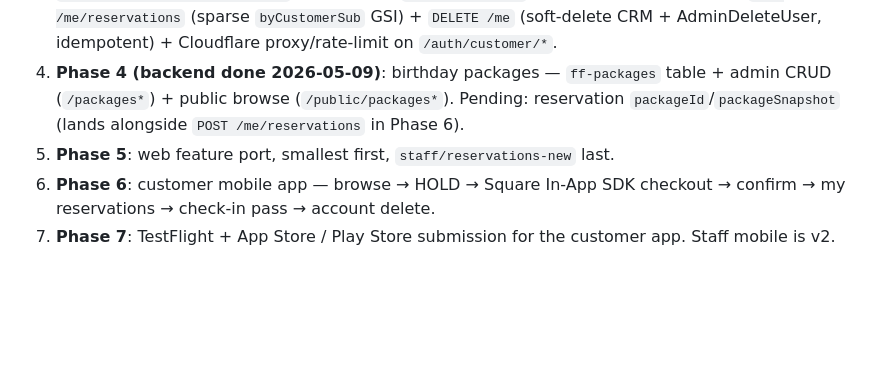
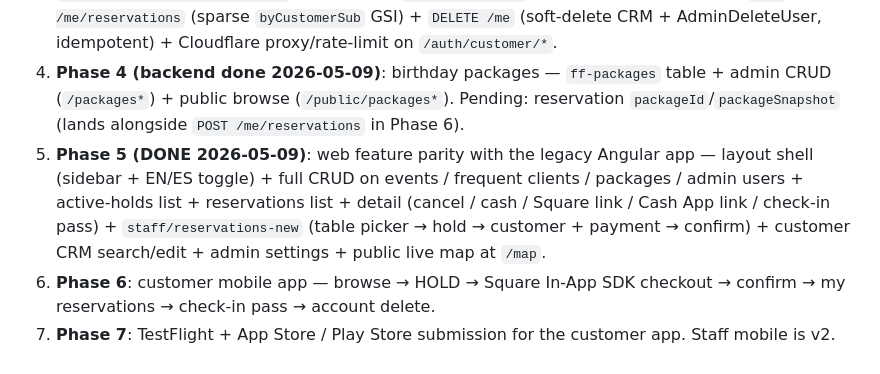
Before and after one commit to alekscortez/ff-reservations, a Markdown page: CLAUDE.md, the part around the change. GitHub-like rendering; blank space fills up the shorter version.

Commit message:
Mark Phase 5 done in CLAUDE.md
Web feature parity reached as of 4c0cac6.

Co-Authored-By: Claude Opus 4.7 (1M context) <noreply@anthropic.com>

```diff
--- a/CLAUDE.md
+++ b/CLAUDE.md
@@ -195,6 +195,6 @@ Mobile app reads from Expo `app.json` extras + `expo-constants` at runtime (Phas
 2. **Phase 2**: web auth shell with `react-oidc-context`, port `AuthHealthBanner`, typed `apiFetch` wrapper.
 3. **Phase 3 (DONE 2026-05-08)**: customer App Client + custom OTP Lambda + user-pool triggers + `/auth/customer/{start,verify}` mediators + `GET /me/profile` (first-touch CRM merge) + `GET /me/reservations` (sparse `byCustomerSub` GSI) + `DELETE /me` (soft-delete CRM + AdminDeleteUser, idempotent) + Cloudflare proxy/rate-limit on `/auth/customer/*`.
 4. **Phase 4 (backend done 2026-05-09)**: birthday packages — `ff-packages` table + admin CRUD (`/packages*`) + public browse (`/public/packages*`). Pending: reservation `packageId`/`packageSnapshot` (lands alongside `POST /me/reservations` in Phase 6).
-5. **Phase 5**: web feature port, smallest first, `staff/reservations-new` last.
+5. **Phase 5 (DONE 2026-05-09)**: web feature parity with the legacy Angular app — layout shell (sidebar + EN/ES toggle) + full CRUD on events / frequent clients / packages / admin users + active-holds list + reservations list + detail (cancel / cash / Square link / Cash App link / check-in pass) + `staff/reservations-new` (table picker → hold → customer + payment → confirm) + customer CRM search/edit + admin settings + public live map at `/map`.
 6. **Phase 6**: customer mobile app — browse → HOLD → Square In-App SDK checkout → confirm → my reservations → check-in pass → account delete.
 7. **Phase 7**: TestFlight + App Store / Play Store submission for the customer app. Staff mobile is v2.
```
